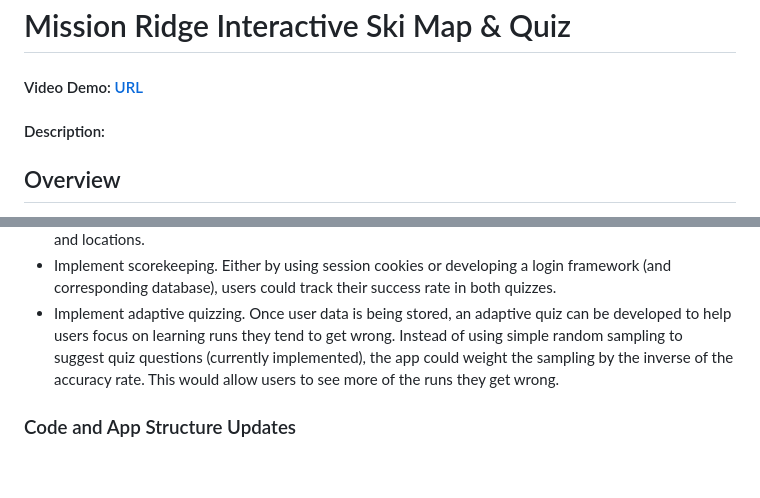
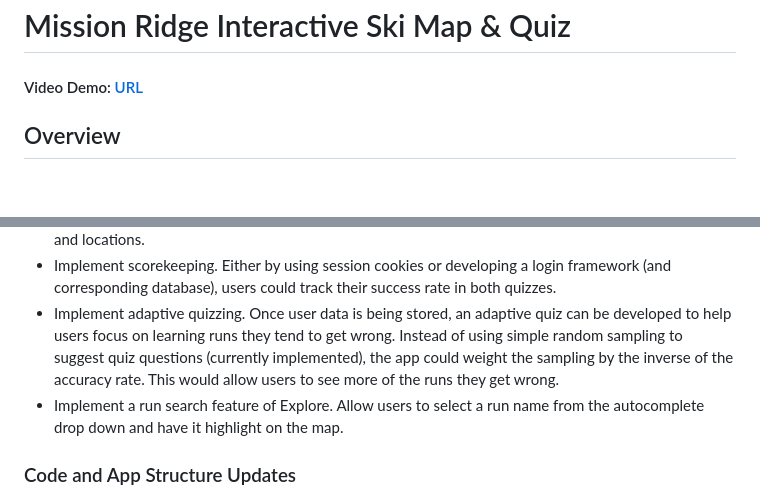
Before and after one commit to elizabethng/skiquiz, a Markdown page: README.md, 2 parts joined by grey strips. Rendered like a GitHub page; blank space fills up the shorter version.

```diff
--- a/README.md
+++ b/README.md
@@ -1,6 +1,5 @@
 # Mission Ridge Interactive Ski Map & Quiz
 #### Video Demo:  [URL](https://youtu.be/d3yJ8I3gk3k)
-#### Description:
 
 
 ## Overview
@@ -45,6 +44,7 @@ There are a number of ways that I would like to continue development of the app.
 - Provide more information about incorrect guesses. To facilitate learning, it would be beneficial to provide the location or name of the incorrect guess, so users get more opportunities to link run names and locations.
 - Implement scorekeeping. Either by using session cookies or developing a login framework (and corresponding database), users could track their success rate in both quizzes.
 - Implement adaptive quizzing. Once user data is being stored, an adaptive quiz can be developed to help users focus on learning runs they tend to get wrong. Instead of using simple random sampling to suggest quiz questions (currently implemented), the app could weight the sampling by the inverse of the accuracy rate. This would allow users to see more of the runs they get wrong.
+- Implement a run search feature of Explore. Allow users to select a run name from the autocomplete drop down and have it highlight on the map.
 
 ### Code and App Structure Updates
 
```
